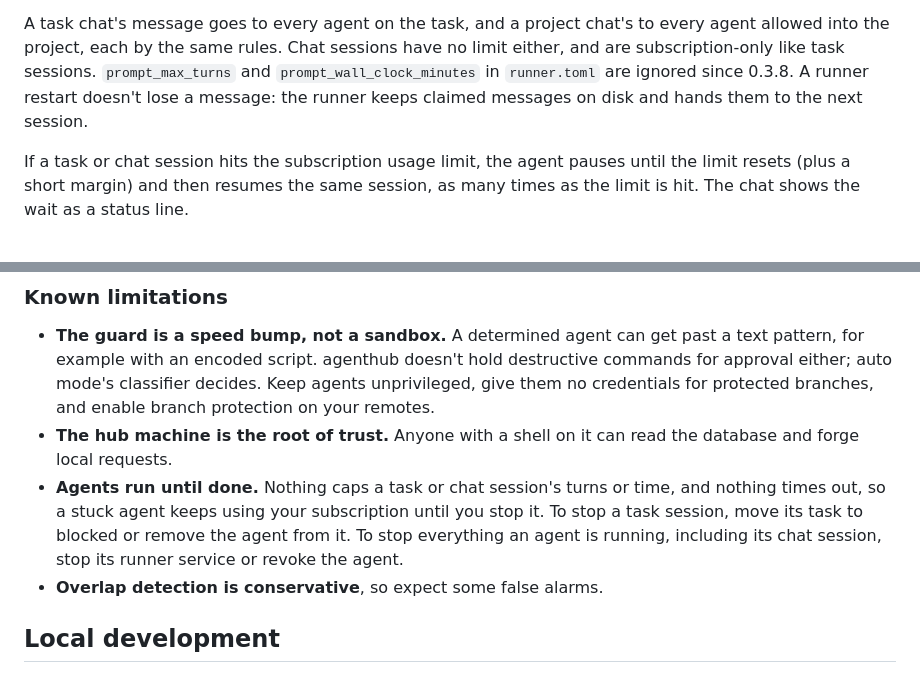
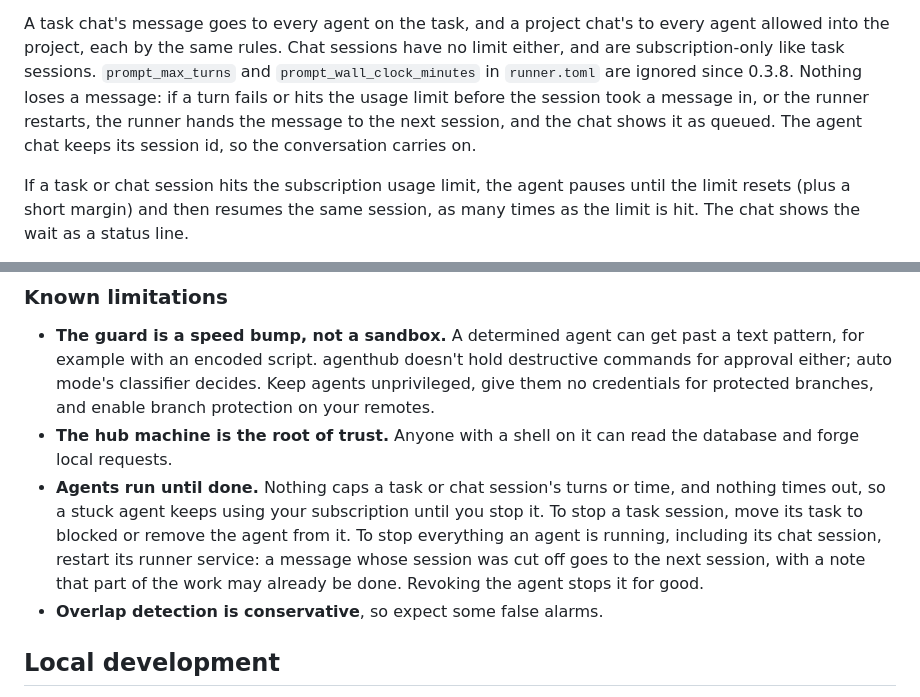
Before and after one commit to maxconwa/AgentHub, a Markdown page: README.md, 2 parts joined by grey strips. Drawn GitHub-style.

Commit message:
docs(readme): stopping a session, messages re-queued after a failed turn or restart
Co-Authored-By: Claude Opus 5.5 (1M context) <noreply@anthropic.com>

```diff
--- a/README.md
+++ b/README.md
@@ -544,8 +544,10 @@ A task chat's message goes to every agent on the task, and a project chat's to
 every agent allowed into the project, each by the same rules. Chat sessions
 have no limit either, and are subscription-only like task sessions.
 `prompt_max_turns` and `prompt_wall_clock_minutes` in `runner.toml` are
-ignored since 0.3.8. A runner restart doesn't lose a message: the runner keeps
-claimed messages on disk and hands them to the next session.
+ignored since 0.3.8. Nothing loses a message: if a turn fails or hits the
+usage limit before the session took a message in, or the runner restarts, the
+runner hands the message to the next session, and the chat shows it as queued.
+The agent chat keeps its session id, so the conversation carries on.
 
 If a task or chat session hits the subscription usage limit, the agent pauses
 until the limit resets (plus a short margin) and then resumes the same session,
@@ -680,7 +682,9 @@ up to Claude Code's permission mode and the agent user's own settings.
   time, and nothing times out, so a stuck agent keeps using your subscription
   until you stop it. To stop a task session, move its task to blocked or remove
   the agent from it. To stop everything an agent is running, including its
-  chat session, stop its runner service or revoke the agent.
+  chat session, restart its runner service: a message whose session was cut
+  off goes to the next session, with a note that part of the work may already
+  be done. Revoking the agent stops it for good.
 - **Overlap detection is conservative**, so expect some false alarms.
 
 ## Local development
```
